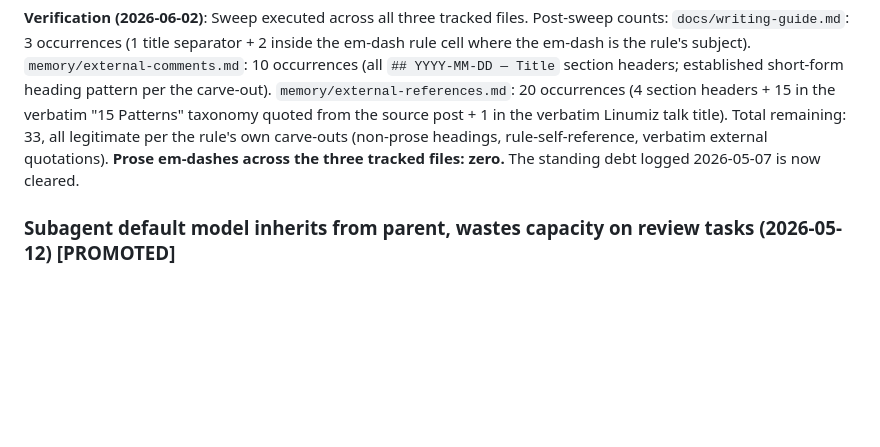
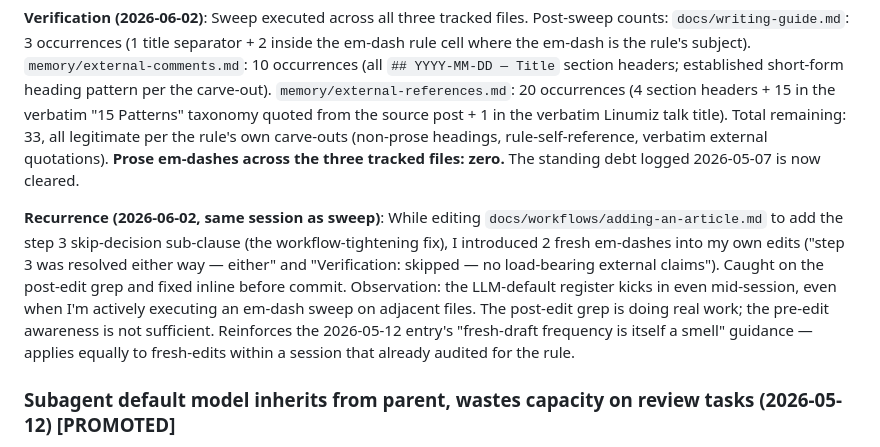
Before and after one commit to ducroq/dev.jeroenveen.nl, a Markdown page: memory/gotcha-log.md, the part around the change. Drawn GitHub-style; blank space fills up the shorter version.

Commit message:
gotcha-log: log mid-sweep em-dash recurrence as verification entry
While editing the workflow file to add the step 3 skip-decision
sub-clause (today's fix), I introduced 2 fresh em-dashes into my
own edits. Caught on the post-edit grep and fixed inline before
commit, but worth recording: the LLM-default register kicks in even
mid-session, even when actively executing an em-dash sweep on
adjacent files. Post-edit grep is doing real work; pre-edit
awareness is not sufficient.

Reinforces the 2026-05-12 "fresh-draft frequency is itself a smell"
pattern. Applies equally to fresh-edits within a session that
already audited for the rule.

Co-Authored-By: Claude Opus 4.7 (1M context) <noreply@anthropic.com>

```diff
--- a/memory/gotcha-log.md
+++ b/memory/gotcha-log.md
@@ -96,6 +96,8 @@
 
 **Verification (2026-06-02)**: Sweep executed across all three tracked files. Post-sweep counts: `docs/writing-guide.md`: 3 occurrences (1 title separator + 2 inside the em-dash rule cell where the em-dash is the rule's subject). `memory/external-comments.md`: 10 occurrences (all `## YYYY-MM-DD — Title` section headers; established short-form heading pattern per the carve-out). `memory/external-references.md`: 20 occurrences (4 section headers + 15 in the verbatim "15 Patterns" taxonomy quoted from the source post + 1 in the verbatim Linumiz talk title). Total remaining: 33, all legitimate per the rule's own carve-outs (non-prose headings, rule-self-reference, verbatim external quotations). **Prose em-dashes across the three tracked files: zero.** The standing debt logged 2026-05-07 is now cleared.
 
+**Recurrence (2026-06-02, same session as sweep)**: While editing `docs/workflows/adding-an-article.md` to add the step 3 skip-decision sub-clause (the workflow-tightening fix), I introduced 2 fresh em-dashes into my own edits ("step 3 was resolved either way — either" and "Verification: skipped — no load-bearing external claims"). Caught on the post-edit grep and fixed inline before commit. Observation: the LLM-default register kicks in even mid-session, even when I'm actively executing an em-dash sweep on adjacent files. The post-edit grep is doing real work; the pre-edit awareness is not sufficient. Reinforces the 2026-05-12 entry's "fresh-draft frequency is itself a smell" guidance — applies equally to fresh-edits within a session that already audited for the rule.
+
 ### Subagent default model inherits from parent, wastes capacity on review tasks (2026-05-12) [PROMOTED]
 **Problem**: When spawning a subagent (via the Agent tool) without specifying the `model` parameter, the agent inherits the parent session's model. In this session I spawned a `portfolio-copy-review` subagent for the cross-model review pattern, which ran on Opus inherited from my parent context. The point of the review was to escape sunk-cost bias by using a smaller model (Haiku), per the principle the user had just articulated. Opus-on-Opus is exactly the bias the smaller-model default was meant to escape. The user caught the slip and asked why I picked Opus.
 **Root cause**: The Agent tool's `model` parameter is optional. When omitted, it cascades through agent-definition frontmatter (often unset) and then to parent. The default is silently "inherit parent" rather than "pick the cheapest reasonable option." Easy to forget to specify, especially when the agent type sounds review-y on its own.
```
